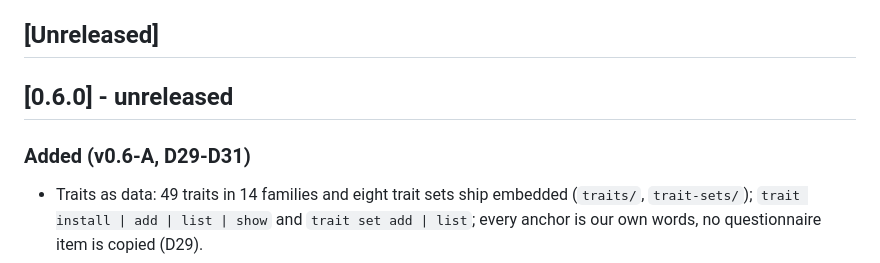
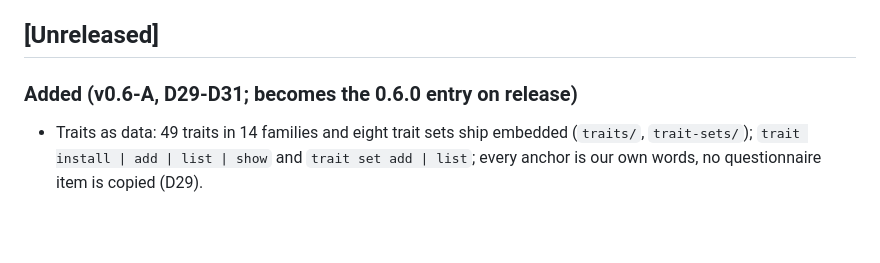
Before and after one commit to MassRelayAI/personajury, a Markdown page: CHANGELOG.md, the part around the change. Rendered like a GitHub page; blank space fills up the shorter version.

Commit message:
docs(changelog): v0.6-A under Unreleased, so the Action's pinned release test still reads 0.5.1
Co-Authored-By: Claude Opus 5.5 <noreply@anthropic.com>

```diff
--- a/CHANGELOG.md
+++ b/CHANGELOG.md
@@ -6,9 +6,7 @@ The format is based on [Keep a Changelog](https://keepachangelog.com/en/1.1.0/),
 [Semantic Versioning](https://semver.org/spec/v2.0.0.html).
 
 ## [Unreleased]
-
-## [0.6.0] - unreleased
-### Added (v0.6-A, D29-D31)
+### Added (v0.6-A, D29-D31; becomes the 0.6.0 entry on release)
 - Traits as data: 49 traits in 14 families and eight trait sets ship embedded (`traits/`, `trait-sets/`); `trait install | add | list | show`
   and `trait set add | list`; every anchor is our own words, no questionnaire item is copied (D29).
 - Schema v5 (one migration for the v0.6 lanes, idempotent): persona `traits` and `serves`, panel cover, run traits and seats, subject
```
